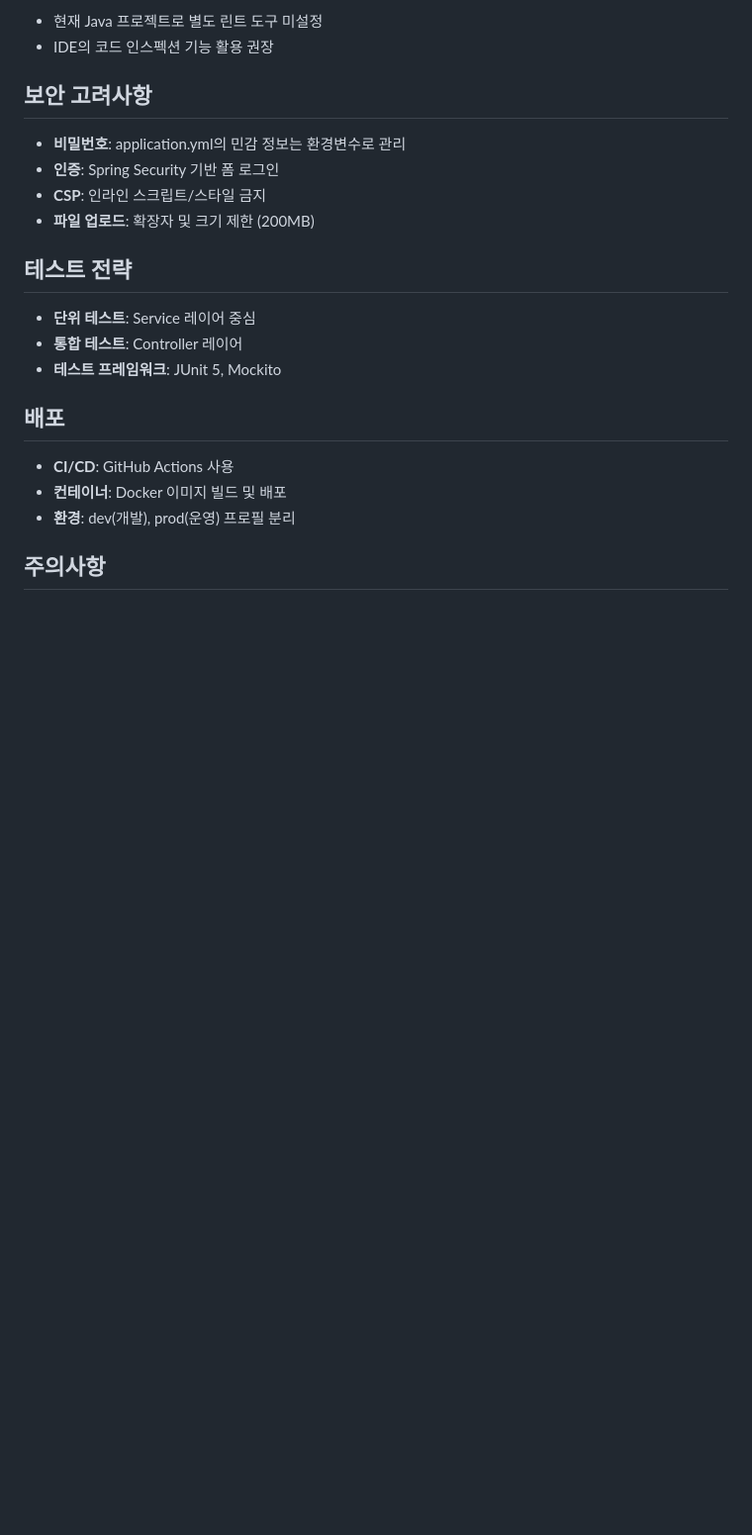
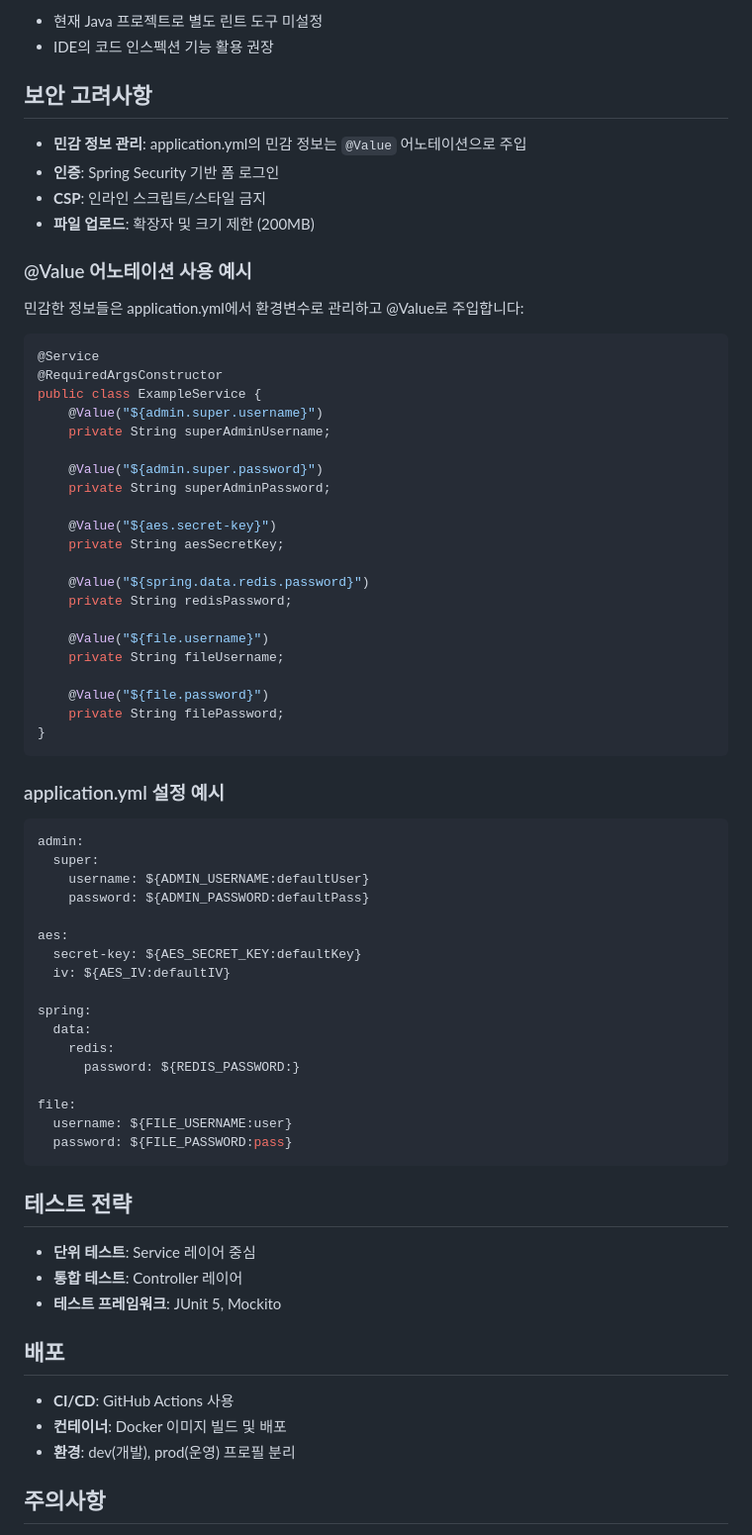
Before and after one commit to Cassiiopeia/suh-project-utility, a Markdown page: CLAUDE.md, the part around the change. Shown at 99% size. Drawn GitHub-style; blank space fills up the shorter version.

Commit message:
학습관리 모듈 추가 필요 : docs : CLAUDE.md 추가 https://github.com/Cassiiopeia/suh-project-utility/issues/78

````diff
--- a/CLAUDE.md
+++ b/CLAUDE.md
@@ -264,10 +264,58 @@ source ~/.zshrc && ./gradlew clean build
 - IDE의 코드 인스펙션 기능 활용 권장
 
 ## 보안 고려사항
-- **비밀번호**: application.yml의 민감 정보는 환경변수로 관리
+- **민감 정보 관리**: application.yml의 민감 정보는 `@Value` 어노테이션으로 주입
 - **인증**: Spring Security 기반 폼 로그인
 - **CSP**: 인라인 스크립트/스타일 금지
 - **파일 업로드**: 확장자 및 크기 제한 (200MB)
+
+### @Value 어노테이션 사용 예시
+민감한 정보들은 application.yml에서 환경변수로 관리하고 @Value로 주입합니다:
+
+```java
+@Service
+@RequiredArgsConstructor
+public class ExampleService {
+    @Value("${admin.super.username}")
+    private String superAdminUsername;
+
+    @Value("${admin.super.password}")
+    private String superAdminPassword;
+
+    @Value("${aes.secret-key}")
+    private String aesSecretKey;
+
+    @Value("${spring.data.redis.password}")
+    private String redisPassword;
+
+    @Value("${file.username}")
+    private String fileUsername;
+
+    @Value("${file.password}")
+    private String filePassword;
+}
+```
+
+### application.yml 설정 예시
+```yaml
+admin:
+  super:
+    username: ${ADMIN_USERNAME:defaultUser}
+    password: ${ADMIN_PASSWORD:defaultPass}
+
+aes:
+  secret-key: ${AES_SECRET_KEY:defaultKey}
+  iv: ${AES_IV:defaultIV}
+
+spring:
+  data:
+    redis:
+      password: ${REDIS_PASSWORD:}
+
+file:
+  username: ${FILE_USERNAME:user}
+  password: ${FILE_PASSWORD:pass}
+```
 
 ## 테스트 전략
 - **단위 테스트**: Service 레이어 중심
````
